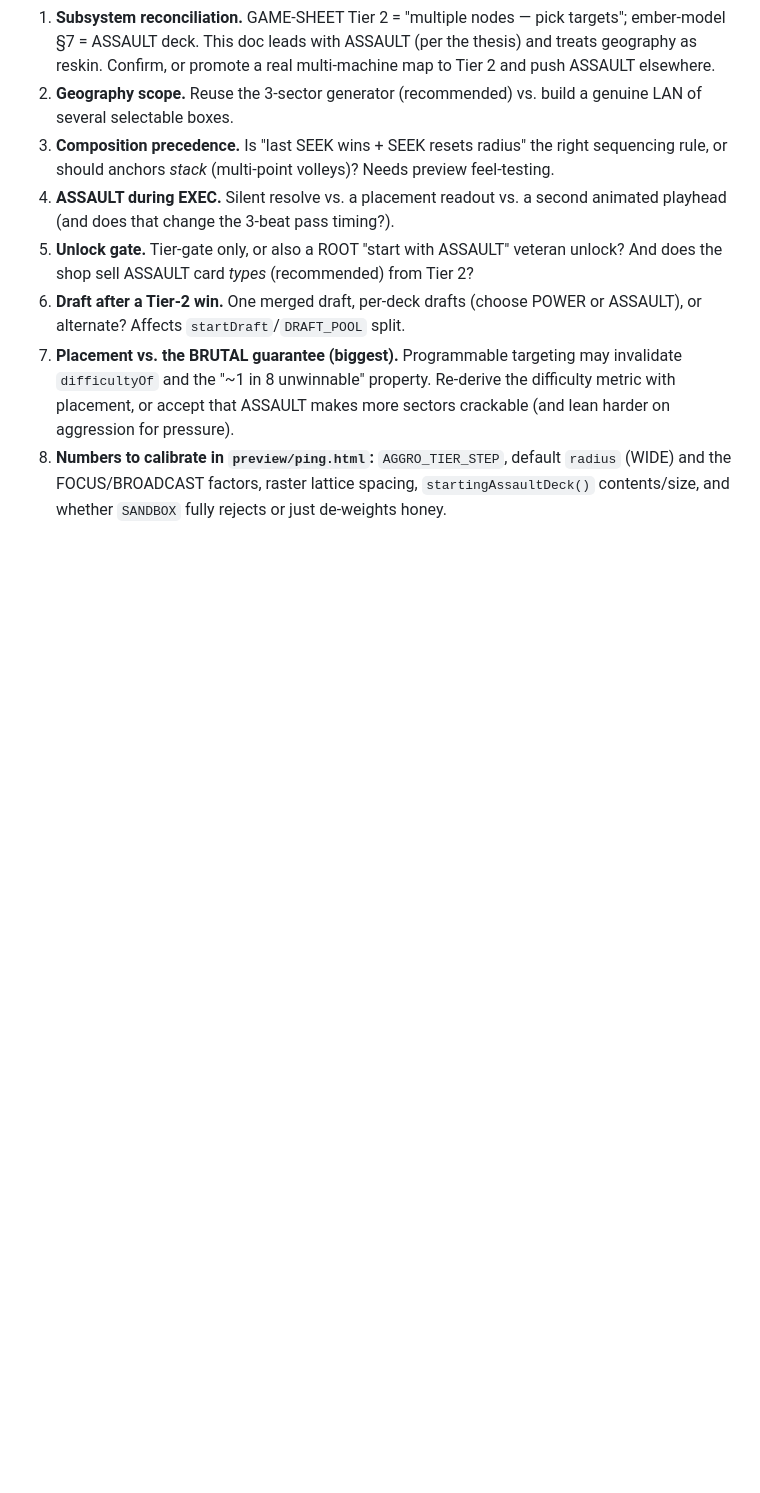
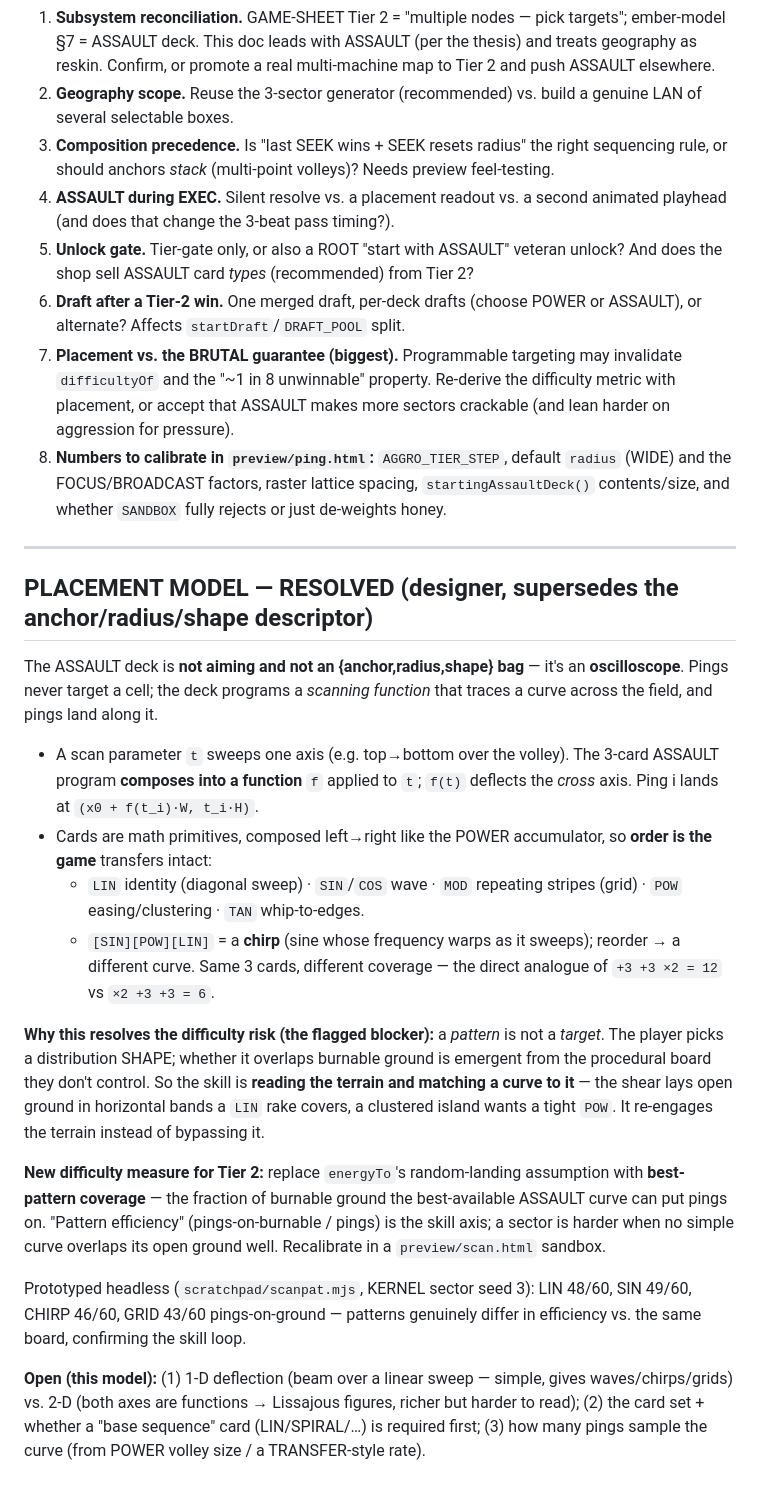
Before and after one commit to kleer001/override, a Markdown page: research/tier2-design.md, the part around the change. GitHub-like rendering; blank space fills up the shorter version.

Commit message:
docs: resolve Tier-2 placement as a composed scan function (oscilloscope)
ASSAULT deck programs a scanning CURVE (math primitives composed like the
POWER accumulator — SIN/COS/MOD/POW/TAN/LIN), not a target. Resolves the
flagged difficulty risk: a pattern is a distribution shape, not an aim, so
terrain still gates. New Tier-2 difficulty = best-pattern coverage.
Prototyped headless: patterns differ in pings-on-burnable vs the same board.

Co-Authored-By: Claude Opus 4.8 <noreply@anthropic.com>
Claude-Session: https://claude.ai/code/session_01QQM8ctiqHUMgF38n7snwsY

```diff
--- a/research/tier2-design.md
+++ b/research/tier2-design.md
@@ -323,3 +323,45 @@ current behavior).
    `radius` (WIDE) and the FOCUS/BROADCAST factors, raster lattice spacing,
    `startingAssaultDeck()` contents/size, and whether `SANDBOX` fully rejects or
    just de-weights honey.
+
+---
+
+## PLACEMENT MODEL — RESOLVED (designer, supersedes the anchor/radius/shape descriptor)
+
+The ASSAULT deck is **not aiming and not an {anchor,radius,shape} bag** — it's an
+**oscilloscope**. Pings never target a cell; the deck programs a *scanning
+function* that traces a curve across the field, and pings land along it.
+
+- A scan parameter `t` sweeps one axis (e.g. top→bottom over the volley). The
+  3-card ASSAULT program **composes into a function** `f` applied to `t`; `f(t)`
+  deflects the *cross* axis. Ping i lands at `(x0 + f(t_i)·W, t_i·H)`.
+- Cards are math primitives, composed left→right like the POWER accumulator, so
+  **order is the game** transfers intact:
+  - `LIN` identity (diagonal sweep) · `SIN`/`COS` wave · `MOD` repeating stripes
+    (grid) · `POW` easing/clustering · `TAN` whip-to-edges.
+  - `[SIN][POW][LIN]` = a **chirp** (sine whose frequency warps as it sweeps);
+    reorder → a different curve. Same 3 cards, different coverage — the direct
+    analogue of `+3 +3 ×2 = 12` vs `×2 +3 +3 = 6`.
+
+**Why this resolves the difficulty risk (the flagged blocker):** a *pattern* is
+not a *target*. The player picks a distribution SHAPE; whether it overlaps
+burnable ground is emergent from the procedural board they don't control. So the
+skill is **reading the terrain and matching a curve to it** — the shear lays open
+ground in horizontal bands a `LIN` rake covers, a clustered island wants a tight
+`POW`. It re-engages the terrain instead of bypassing it.
+
+**New difficulty measure for Tier 2:** replace `energyTo`'s random-landing
+assumption with **best-pattern coverage** — the fraction of burnable ground the
+best-available ASSAULT curve can put pings on. "Pattern efficiency"
+(pings-on-burnable / pings) is the skill axis; a sector is harder when no simple
+curve overlaps its open ground well. Recalibrate in a `preview/scan.html` sandbox.
+
+Prototyped headless (`scratchpad/scanpat.mjs`, KERNEL sector seed 3): LIN 48/60,
+SIN 49/60, CHIRP 46/60, GRID 43/60 pings-on-ground — patterns genuinely differ in
+efficiency vs. the same board, confirming the skill loop.
+
+**Open (this model):** (1) 1-D deflection (beam over a linear sweep — simple,
+gives waves/chirps/grids) vs. 2-D (both axes are functions → Lissajous figures,
+richer but harder to read); (2) the card set + whether a "base sequence" card
+(LIN/SPIRAL/…) is required first; (3) how many pings sample the curve (from POWER
+volley size / a TRANSFER-style rate).
```
